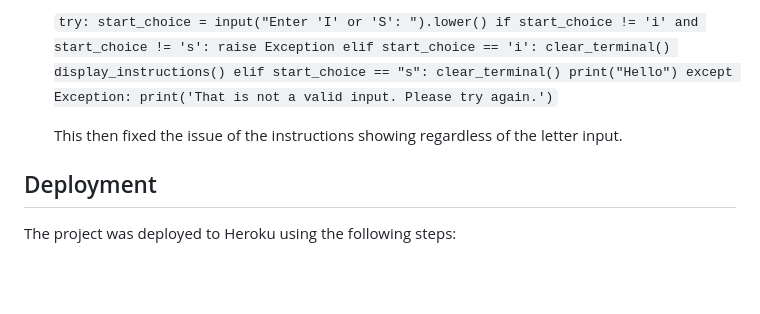
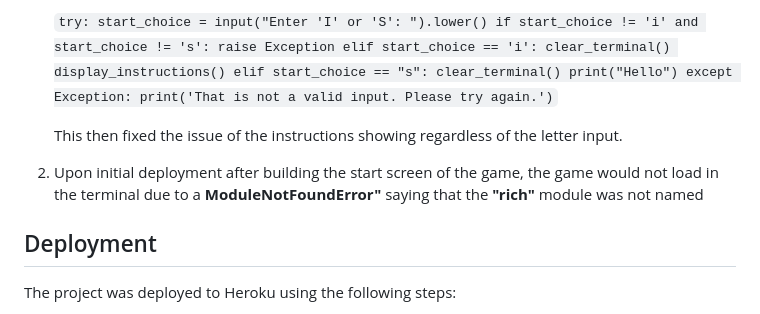
Before and after one commit to mariam138/sea-conquest, a Markdown page: README.md, the part around the change. GitHub-like rendering; blank space fills up the shorter version.

Commit message:
docs: add rich module error to bugs section

```diff
--- a/README.md
+++ b/README.md
@@ -64,6 +64,8 @@ Throughout the creation of the game, I would check my code using [Python Tutor](
 
     This then fixed the issue of the instructions showing regardless of the letter input.
 
+2. Upon initial deployment after building the start screen of the game, the game would not load in the terminal due to a **ModuleNotFoundError"** saying that the **"rich"** module was not named
+
 ## Deployment
 
 The project was deployed to Heroku using the following steps:
```
